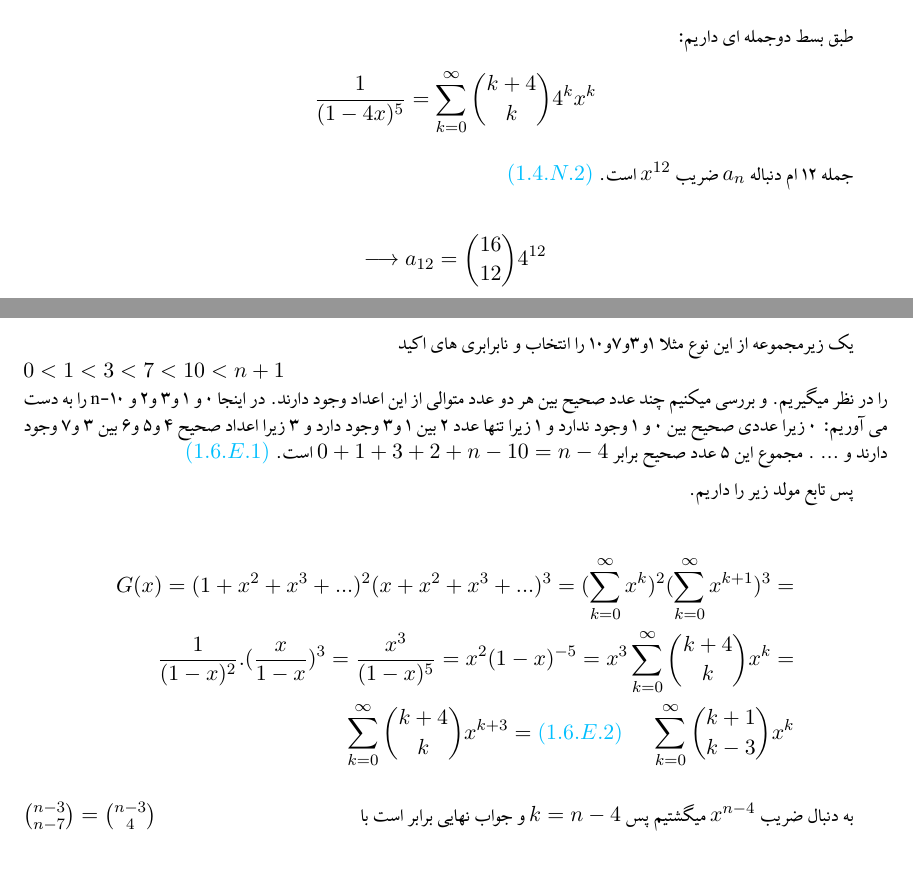
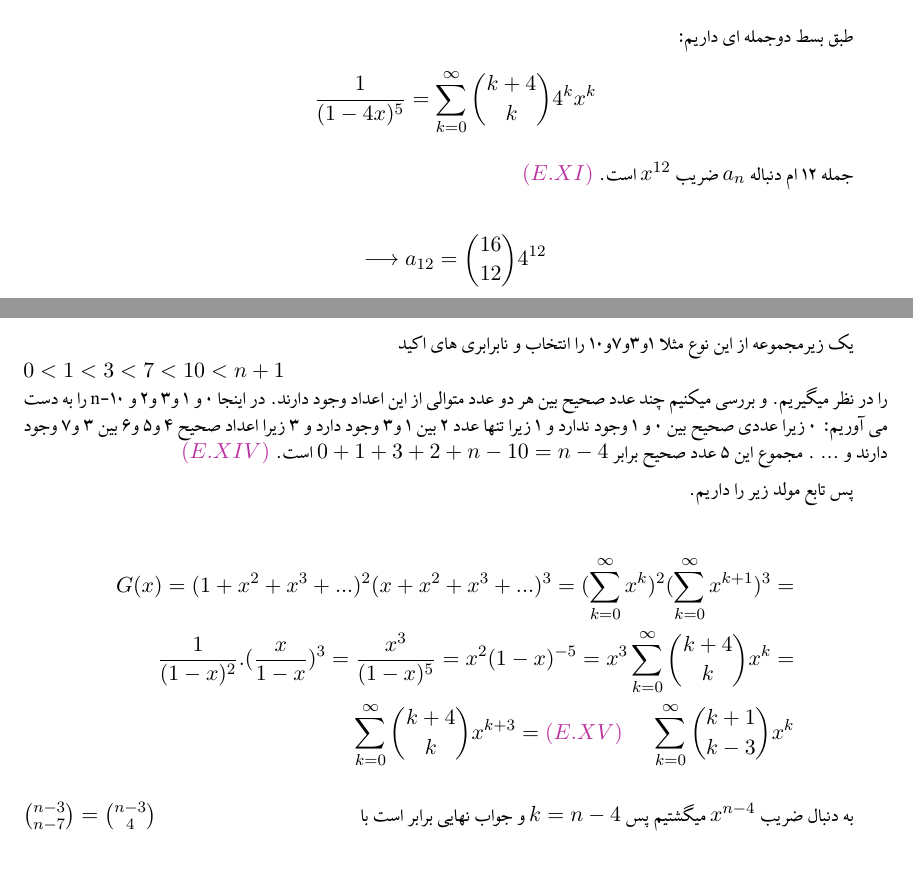
Before and after one commit to soudabemhashemi/Common-Mistakes-in-Discrete-Mathematics, a LaTeX document (h2wp.tex): two parts of pages 5 and 8 of 11, joined at a grey line, cut so that both start at the same text. Compiled offline with XeLaTeX.

Commit message:
set notes details

```diff
--- a/h2wp.tex
+++ b/h2wp.tex
@@ -204,7 +213,7 @@ $(1-4x)^{-5}$
   ضریب
   $ x ^ {12} $
   است.
-$ {\textcolor{capri}{(1.4.N.2)}}  $
+$ {\textcolor{byzantine}{(E.XI)}}  $
 
 \begin{align*}
   \longrightarrow a_{12} = \binom{16}{12} 4 ^ {12}
@@ -302,12 +316,12 @@ $$\binom{16}{12} (4)^{12}$$
    مجموع این ۵ عدد صحیح برابر
    $ 0 + 1 + 3 + 2 + n-10 = n-4 $
      است.
-     $ {\textcolor{capri}{(1.6.E.1)}}  $
+     $ {\textcolor{byzantine}{(E.XIV)}}  $
 
     پس تابع مولد زیر را داریم.
 
    \begin{align*}
-   G(x) = ( 1 + x^2 + x^3 + ...)^2 (x + x^2 + x^3 + ...)^3 = ( \sum_{k = 0}^{\infty} x^k)^2 ( \sum_{k = 0}^{\infty} x^{k+1})^3 =\\ \frac{1}{(1-x)^2} . (\frac{x}{1-x})^3 = \frac{x^3 }{(1-x)^5} = x^2 (1-x)^{-5} = x^3 \sum_{k=0}^{\infty} \binom{k+4}{k} x ^ k =\\ \sum_{k=0}^{\infty} \binom{k+4}{k} x^{k+3} = {\textcolor{capri}{(1.6.E.2)}} \hspace{0.5 cm} \sum_{k=0}^{\infty}\binom{k+1}{k-3} x^k
+   G(x) = ( 1 + x^2 + x^3 + ...)^2 (x + x^2 + x^3 + ...)^3 = ( \sum_{k = 0}^{\infty} x^k)^2 ( \sum_{k = 0}^{\infty} x^{k+1})^3 =\\ \frac{1}{(1-x)^2} . (\frac{x}{1-x})^3 = \frac{x^3 }{(1-x)^5} = x^2 (1-x)^{-5} = x^3 \sum_{k=0}^{\infty} \binom{k+4}{k} x ^ k =\\ \sum_{k=0}^{\infty} \binom{k+4}{k} x^{k+3} = {\textcolor{byzantine}{(E.XV)}} \hspace{0.5 cm} \sum_{k=0}^{\infty}\binom{k+1}{k-3} x^k
 \end{align*}
 
       به دنبال ضریب
```
Also changed, not shown: h2wp.pdf, h2wp.tex (17 more changed lines).
